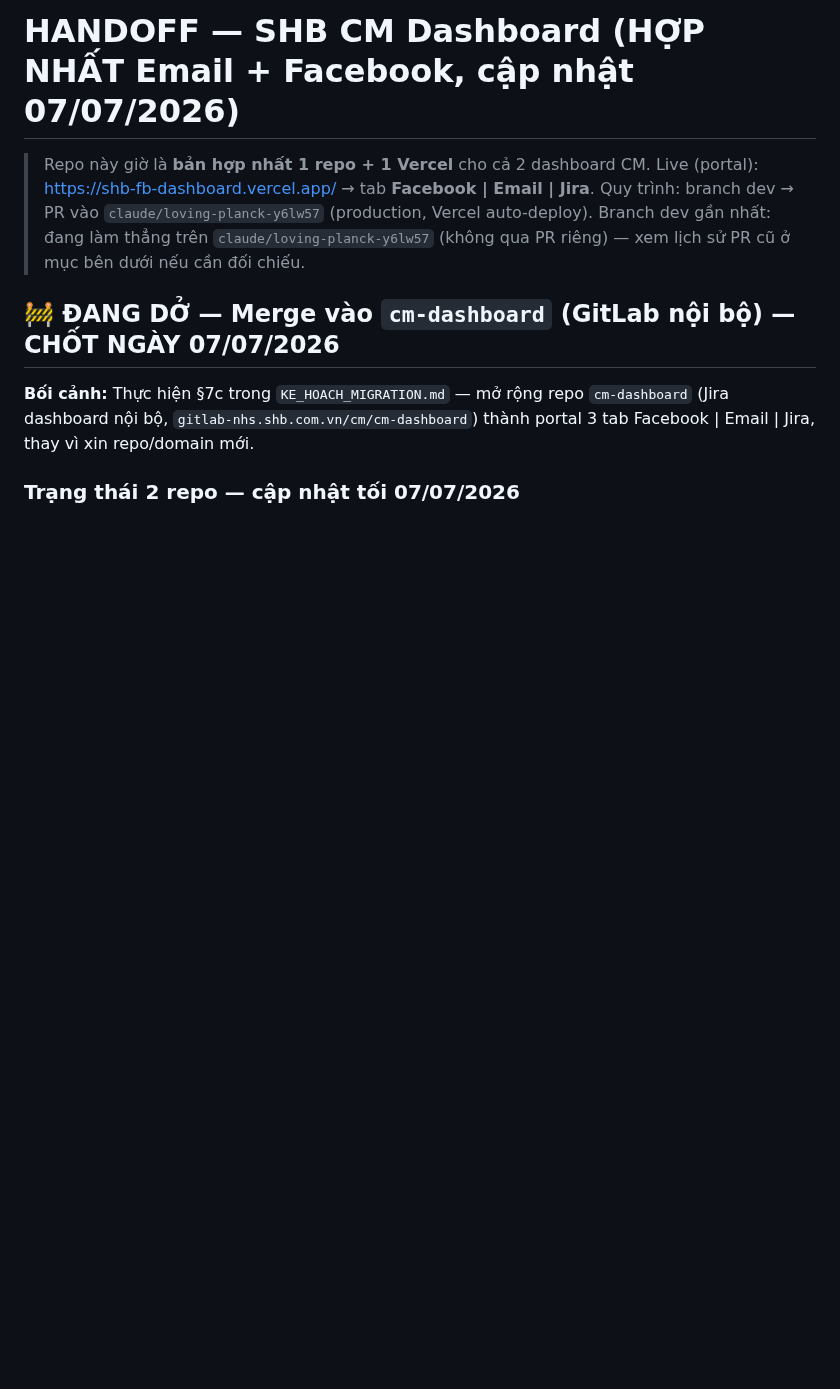
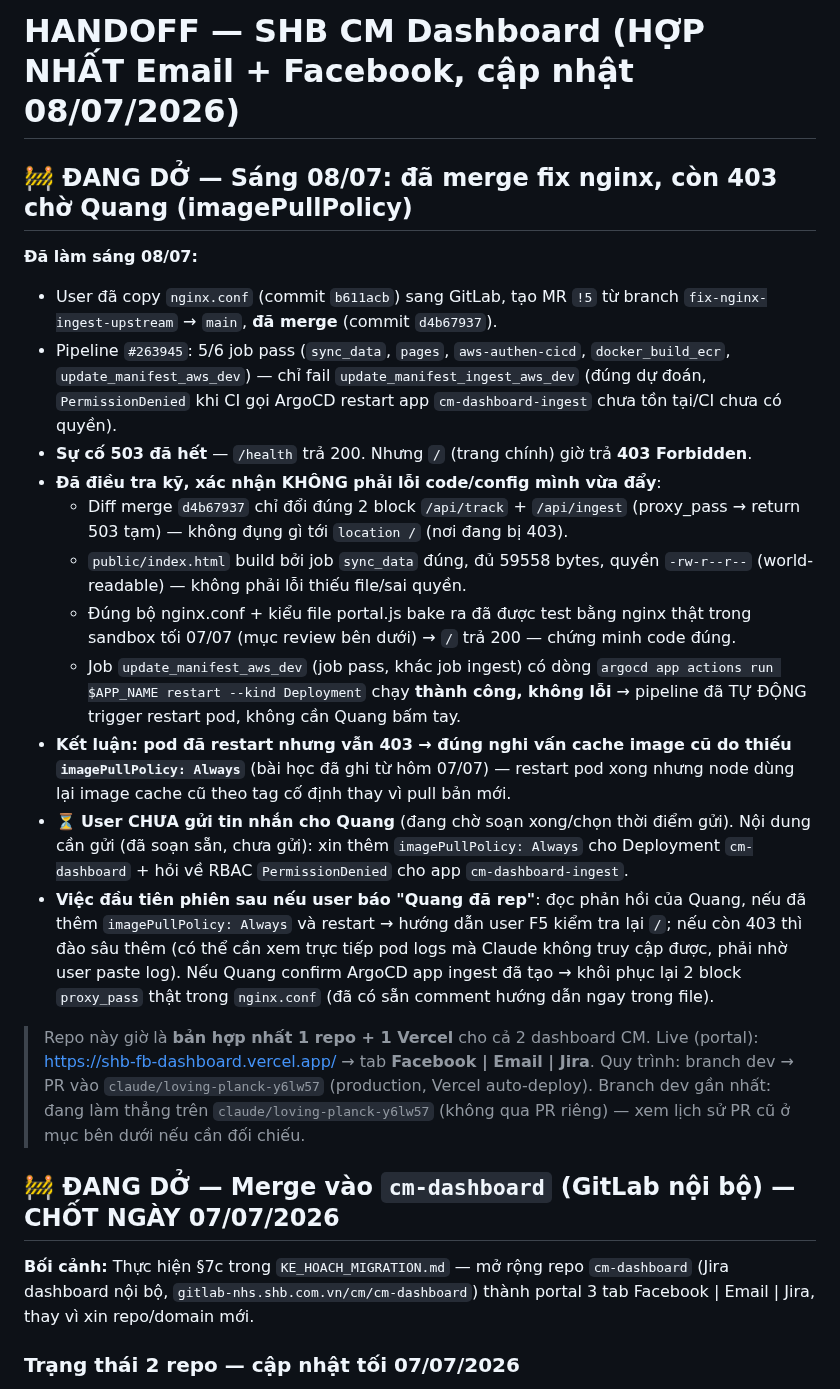
Before and after one commit to Chapter-CM/shb-dashboard-media, a Markdown page: HANDOFF.md, the part around the change. GitHub-like rendering; blank space fills up the shorter version.

Commit message:
HANDOFF: cap nhat sang 08/07 - da merge fix nginx, con 403 cho Quang (imagePullPolicy), da dieu tra loai tru loi code

```diff
--- a/HANDOFF.md
+++ b/HANDOFF.md
@@ -1,4 +1,37 @@
-# HANDOFF — SHB CM Dashboard (HỢP NHẤT Email + Facebook, cập nhật 07/07/2026)
+# HANDOFF — SHB CM Dashboard (HỢP NHẤT Email + Facebook, cập nhật 08/07/2026)
+
+## 🚧 ĐANG DỞ — Sáng 08/07: đã merge fix nginx, còn 403 chờ Quang (imagePullPolicy)
+
+**Đã làm sáng 08/07:**
+- User đã copy `nginx.conf` (commit `b611acb`) sang GitLab, tạo MR `!5` từ branch
+  `fix-nginx-ingest-upstream` → `main`, **đã merge** (commit `d4b67937`).
+- Pipeline `#263945`: 5/6 job pass (`sync_data`, `pages`, `aws-authen-cicd`,
+  `docker_build_ecr`, `update_manifest_aws_dev`) — chỉ fail `update_manifest_ingest_aws_dev`
+  (đúng dự đoán, `PermissionDenied` khi CI gọi ArgoCD restart app `cm-dashboard-ingest`
+  chưa tồn tại/CI chưa có quyền).
+- **Sự cố 503 đã hết** — `/health` trả 200. Nhưng `/` (trang chính) giờ trả **403 Forbidden**.
+- **Đã điều tra kỹ, xác nhận KHÔNG phải lỗi code/config mình vừa đẩy**:
+  - Diff merge `d4b67937` chỉ đổi đúng 2 block `/api/track` + `/api/ingest` (proxy_pass →
+    return 503 tạm) — không đụng gì tới `location /` (nơi đang bị 403).
+  - `public/index.html` build bởi job `sync_data` đúng, đủ 59558 bytes, quyền `-rw-r--r--`
+    (world-readable) — không phải lỗi thiếu file/sai quyền.
+  - Đúng bộ nginx.conf + kiểu file portal.js bake ra đã được test bằng nginx thật trong
+    sandbox tối 07/07 (mục review bên dưới) → `/` trả 200 — chứng minh code đúng.
+  - Job `update_manifest_aws_dev` (job pass, khác job ingest) có dòng
+    `argocd app actions run $APP_NAME restart --kind Deployment` chạy **thành công, không lỗi**
+    → pipeline đã TỰ ĐỘNG trigger restart pod, không cần Quang bấm tay.
+- **Kết luận: pod đã restart nhưng vẫn 403 → đúng nghi vấn cache image cũ do thiếu
+  `imagePullPolicy: Always`** (bài học đã ghi từ hôm 07/07) — restart pod xong nhưng node
+  dùng lại image cache cũ theo tag cố định thay vì pull bản mới.
+- ⏳ **User CHƯA gửi tin nhắn cho Quang** (đang chờ soạn xong/chọn thời điểm gửi). Nội dung
+  cần gửi (đã soạn sẵn, chưa gửi): xin thêm `imagePullPolicy: Always` cho Deployment
+  `cm-dashboard` + hỏi về RBAC `PermissionDenied` cho app `cm-dashboard-ingest`.
+- **Việc đầu tiên phiên sau nếu user báo "Quang đã rep"**: đọc phản hồi của Quang, nếu đã
+  thêm `imagePullPolicy: Always` và restart → hướng dẫn user F5 kiểm tra lại `/`; nếu còn
+  403 thì đào sâu thêm (có thể cần xem trực tiếp pod logs mà Claude không truy cập được,
+  phải nhờ user paste log). Nếu Quang confirm ArgoCD app ingest đã tạo → khôi phục lại
+  2 block `proxy_pass` thật trong `nginx.conf` (đã có sẵn comment hướng dẫn ngay trong file).
+
 
 > Repo này giờ là **bản hợp nhất 1 repo + 1 Vercel** cho cả 2 dashboard CM.
 > Live (portal): https://shb-fb-dashboard.vercel.app/ → tab **Facebook | Email | Jira**.
```
